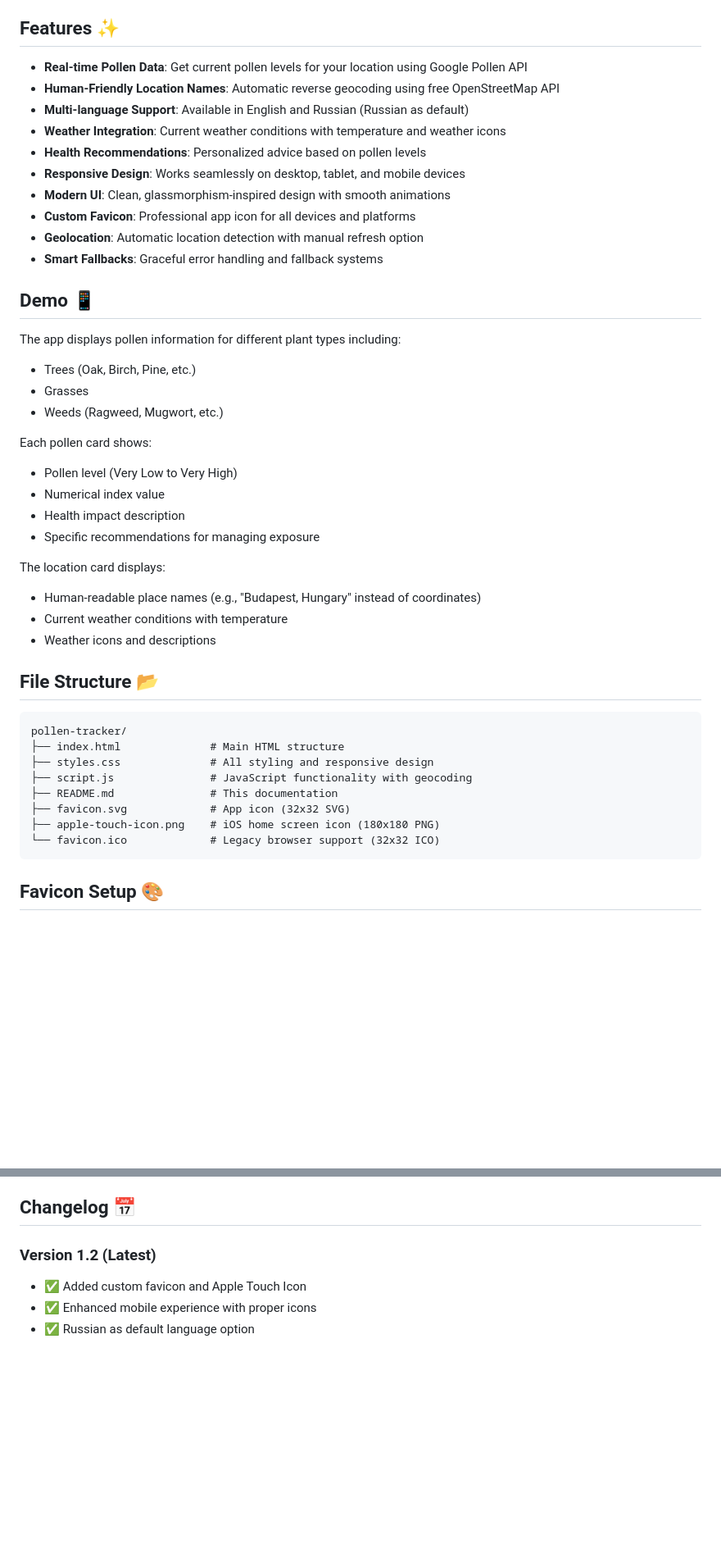
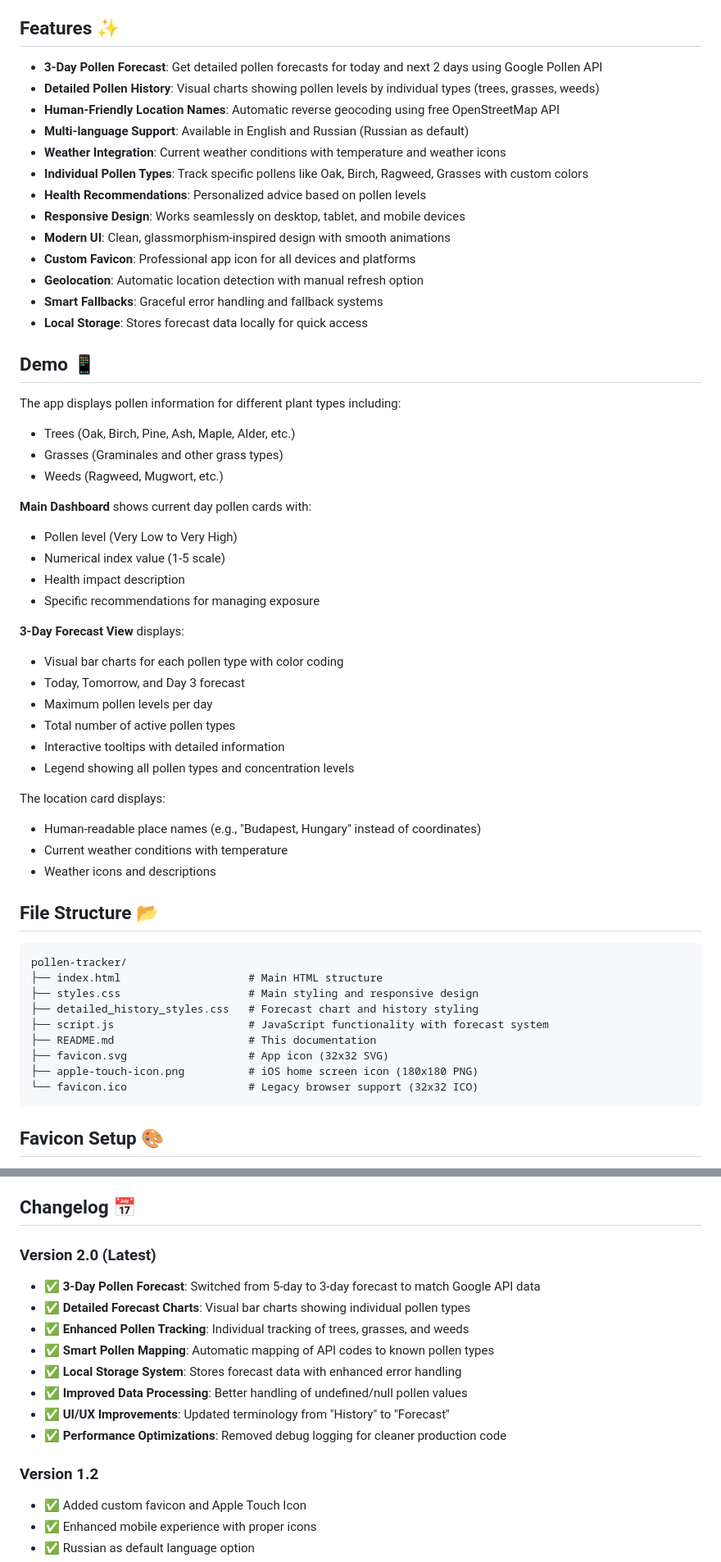
Before and after one commit to obodnikov/pollen-web-application, a Markdown page: README.md, 2 parts joined by grey strips. Shown: that part at 82% size. Drawn GitHub-style; blank space fills up the shorter version.

Commit message:
align with show 3 days forecast

````diff
--- a/README.md
+++ b/README.md
@@ -4,29 +4,40 @@ A modern, responsive web application that provides real-time pollen information
 
 ## Features ✨
 
-- **Real-time Pollen Data**: Get current pollen levels for your location using Google Pollen API
+- **3-Day Pollen Forecast**: Get detailed pollen forecasts for today and next 2 days using Google Pollen API
+- **Detailed Pollen History**: Visual charts showing pollen levels by individual types (trees, grasses, weeds)
 - **Human-Friendly Location Names**: Automatic reverse geocoding using free OpenStreetMap API
 - **Multi-language Support**: Available in English and Russian (Russian as default)
 - **Weather Integration**: Current weather conditions with temperature and weather icons
+- **Individual Pollen Types**: Track specific pollens like Oak, Birch, Ragweed, Grasses with custom colors
 - **Health Recommendations**: Personalized advice based on pollen levels
 - **Responsive Design**: Works seamlessly on desktop, tablet, and mobile devices
 - **Modern UI**: Clean, glassmorphism-inspired design with smooth animations
 - **Custom Favicon**: Professional app icon for all devices and platforms
 - **Geolocation**: Automatic location detection with manual refresh option
 - **Smart Fallbacks**: Graceful error handling and fallback systems
+- **Local Storage**: Stores forecast data locally for quick access
 
 ## Demo 📱
 
 The app displays pollen information for different plant types including:
-- Trees (Oak, Birch, Pine, etc.)
-- Grasses
+- Trees (Oak, Birch, Pine, Ash, Maple, Alder, etc.)
+- Grasses (Graminales and other grass types)
 - Weeds (Ragweed, Mugwort, etc.)
 
-Each pollen card shows:
+**Main Dashboard** shows current day pollen cards with:
 - Pollen level (Very Low to Very High)
-- Numerical index value
+- Numerical index value (1-5 scale)
 - Health impact description
 - Specific recommendations for managing exposure
+
+**3-Day Forecast View** displays:
+- Visual bar charts for each pollen type with color coding
+- Today, Tomorrow, and Day 3 forecast
+- Maximum pollen levels per day
+- Total number of active pollen types
+- Interactive tooltips with detailed information
+- Legend showing all pollen types and concentration levels
 
 The location card displays:
 - Human-readable place names (e.g., "Budapest, Hungary" instead of coordinates)
@@ -37,13 +48,14 @@ The location card displays:
 
 ```
 pollen-tracker/
-├── index.html              # Main HTML structure
-├── styles.css              # All styling and responsive design
-├── script.js               # JavaScript functionality with geocoding
-├── README.md               # This documentation
-├── favicon.svg             # App icon (32x32 SVG)
-├── apple-touch-icon.png    # iOS home screen icon (180x180 PNG)
-└── favicon.ico             # Legacy browser support (32x32 ICO)
+├── index.html                    # Main HTML structure
+├── styles.css                    # Main styling and responsive design
+├── detailed_history_styles.css   # Forecast chart and history styling
+├── script.js                     # JavaScript functionality with forecast system
+├── README.md                     # This documentation
+├── favicon.svg                   # App icon (32x32 SVG)
+├── apple-touch-icon.png          # iOS home screen icon (180x180 PNG)
+└── favicon.ico                   # Legacy browser support (32x32 ICO)
 ```
 
 ## Favicon Setup 🎨
@@ -320,7 +336,17 @@ This project is open source and available under the [MIT License](LICENSE).
 
 ## Changelog 📅
 
-### Version 1.2 (Latest)
+### Version 2.0 (Latest)
+- ✅ **3-Day Pollen Forecast**: Switched from 5-day to 3-day forecast to match Google API data
+- ✅ **Detailed Forecast Charts**: Visual bar charts showing individual pollen types
+- ✅ **Enhanced Pollen Tracking**: Individual tracking of trees, grasses, and weeds
+- ✅ **Smart Pollen Mapping**: Automatic mapping of API codes to known pollen types
+- ✅ **Local Storage System**: Stores forecast data with enhanced error handling
+- ✅ **Improved Data Processing**: Better handling of undefined/null pollen values
+- ✅ **UI/UX Improvements**: Updated terminology from "History" to "Forecast"
+- ✅ **Performance Optimizations**: Removed debug logging for cleaner production code
+
+### Version 1.2
 - ✅ Added custom favicon and Apple Touch Icon
 - ✅ Enhanced mobile experience with proper icons
 - ✅ Russian as default language option
````
Also changed, not shown: other parts of README.md (+12 -7 lines).
